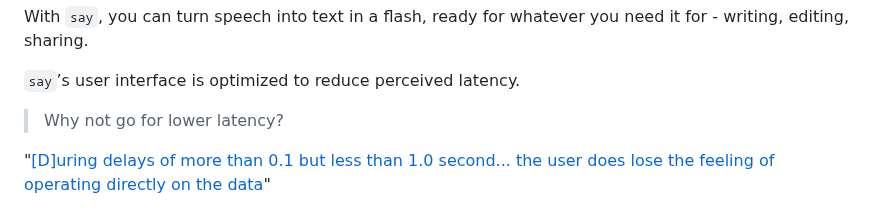
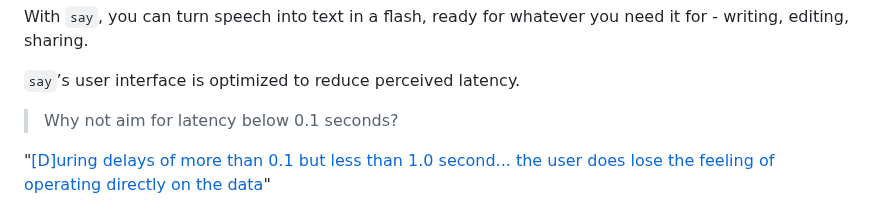
Before and after one commit to 8ta4/say, a Markdown page: DONTREADME.md, the part around the change. Drawn GitHub-style.

Commit message:
Change the question about why not go for lower latency in DONTREADME.md

```diff
--- a/DONTREADME.md
+++ b/DONTREADME.md
@@ -38,7 +38,7 @@ With `say`, you can turn speech into text in a flash, ready for whatever you nee
 
 `say`’s user interface is optimized to reduce perceived latency.
 
-> Why not go for lower latency?
+> Why not aim for latency below 0.1 seconds?
 
 "[[D]uring delays of more than 0.1 but less than 1.0 second... the user does lose the feeling of operating directly on the data](https://www.nngroup.com/articles/response-times-3-important-limits/#:~:text=during%20delays%20of%20more%20than%200.1%20but%20less%20than%201.0%20second%2C%20but%20the%20user%20does%20lose%20the%20feeling%20of%20operating%20directly%20on%20the%20data)"
 
```
